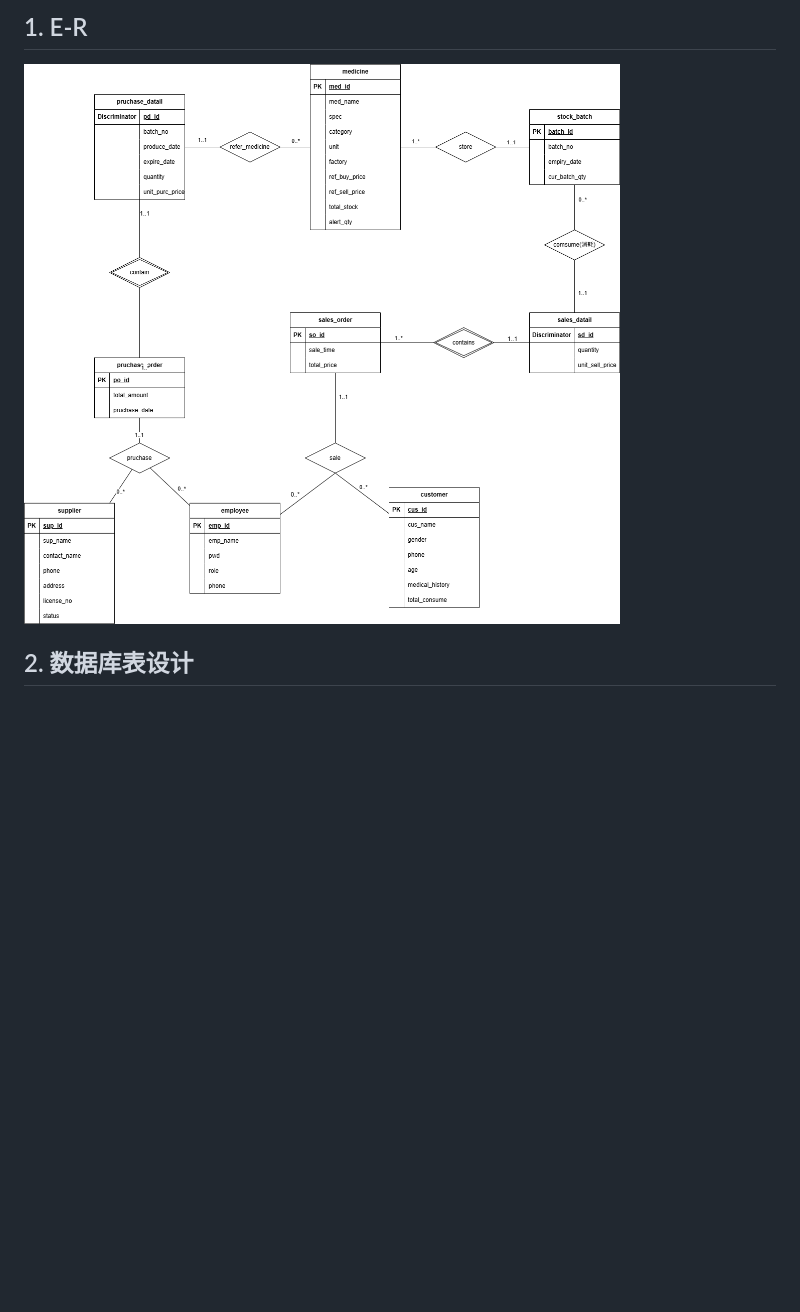
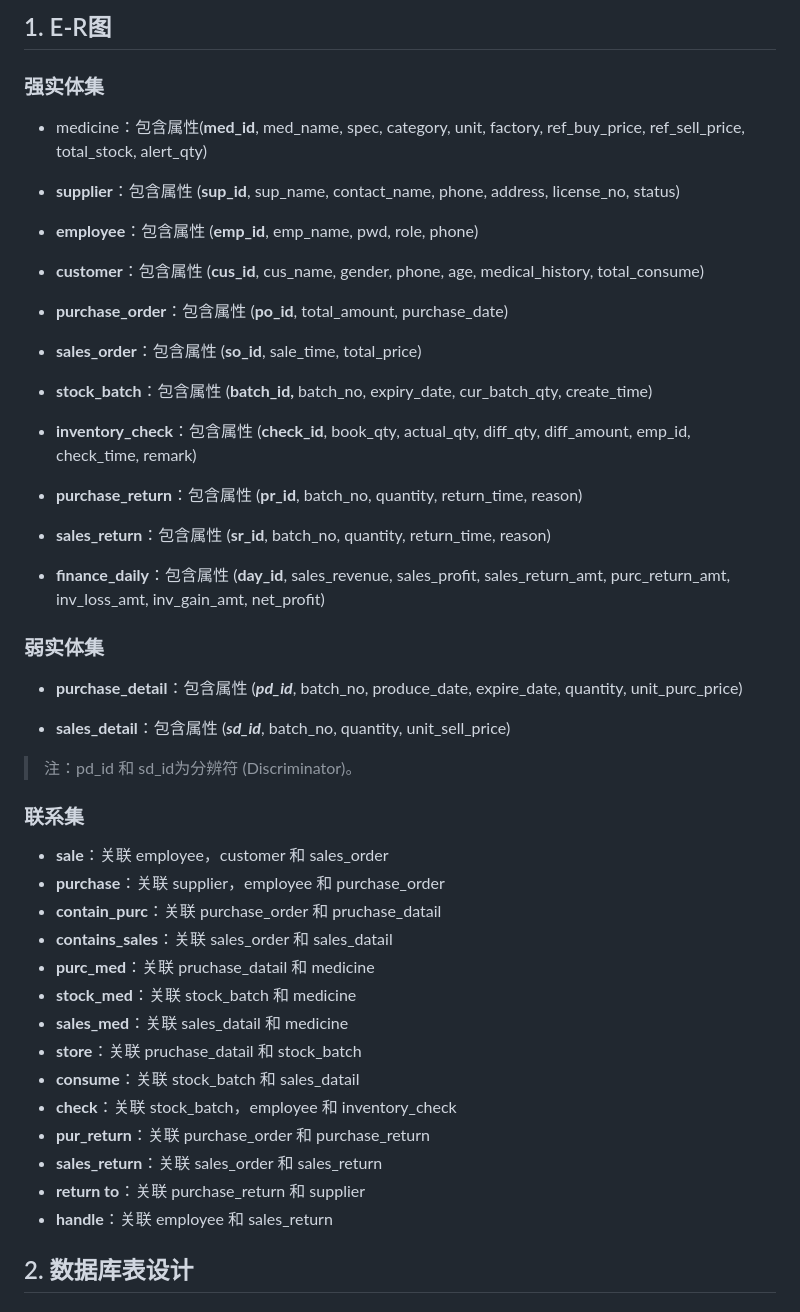
Before and after one commit to zhengxf37/medicine_sale, a Markdown page: E-R图设计.md, the part around the change. GitHub-like rendering; pictures changed too: assets/ER图.png; blank space fills up the shorter version.

Commit message:
修改ER图

```diff
--- a/E-R图设计.md
+++ b/E-R图设计.md
@@ -1,6 +1,50 @@
-## 1. E-R
+## 1. E-R图
 
-![](assets/ER图.png)
+
+
+### 强实体集
+
+* medicine：包含属性(**med_id**, med_name, spec, category, unit, factory, ref_buy_price, ref_sell_price, total_stock, alert_qty)
+
+* **supplier**：包含属性 (**sup_id**, sup_name, contact_name, phone, address, license_no, status)
+* **employee**：包含属性 (**emp_id**, emp_name, pwd, role, phone)
+* **customer**：包含属性 (**cus_id**, cus_name, gender, phone, age, medical_history, total_consume)
+* **purchase_order**：包含属性 (**po_id**, total_amount, purchase_date)
+* **sales_order**：包含属性 (**so_id**, sale_time, total_price)
+* **stock_batch**：包含属性 (**batch_id,** batch_no, expiry_date, cur_batch_qty, create_time)
+* **inventory_check**：包含属性 (**check_id**, book_qty, actual_qty, diff_qty, diff_amount, emp_id, check_time, remark)
+* **purchase_return**：包含属性 (**pr_id**, batch_no, quantity, return_time, reason)
+* **sales_return**：包含属性 (**sr_id**, batch_no, quantity, return_time, reason)
+* **finance_daily**：包含属性 (**day_id**, sales_revenue, sales_profit, sales_return_amt, purc_return_amt, inv_loss_amt, inv_gain_amt, net_profit)
+
+### 弱实体集
+
+* **purchase_detail**：包含属性 (***pd_id***, batch_no, produce_date, expire_date, quantity, unit_purc_price)
+
+* **sales_detail**：包含属性 (***sd_id***, batch_no, quantity, unit_sell_price)
+
+> 注：pd_id 和 sd_id为分辨符 (Discriminator)。
+
+### 联系集
+
+* **sale**：关联 employee，customer 和 sales_order
+* **purchase**：关联 supplier，employee 和 purchase_order
+* **contain_purc**：关联 purchase_order 和 pruchase_datail
+* **contains_sales**：关联 sales_order 和 sales_datail
+* **purc_med**：关联 pruchase_datail 和 medicine
+* **stock_med**：关联 stock_batch 和 medicine
+* **sales_med**：关联 sales_datail 和 medicine
+* **store**：关联 pruchase_datail 和 stock_batch
+* **consume**：关联 stock_batch 和 sales_datail
+* **check**：关联 stock_batch，employee 和 inventory_check
+* **pur_return**：关联 purchase_order 和 purchase_return
+* **sales_return**：关联 sales_order 和 sales_return
+* **return to**：关联 purchase_return 和 supplier
+* **handle**：关联 employee 和 sales_return
+
+
+
+
 
 ## 2. 数据库表设计
 
```
Also changed, not shown: 1 other file.
